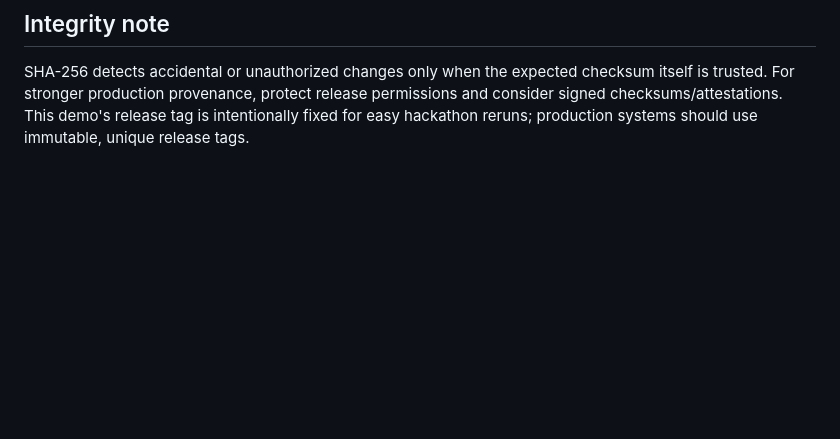
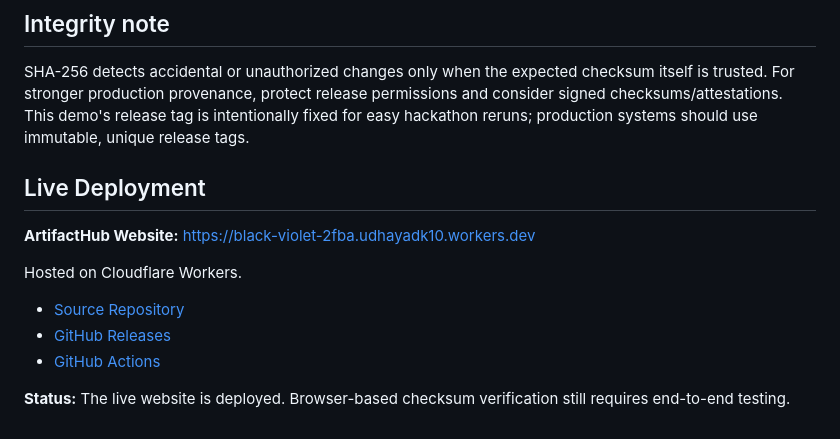
Before and after one commit to durkesh1800/software-build-artifact-registry, a Markdown page: README.md, the part around the change. GitHub-like rendering; blank space fills up the shorter version.

```diff
--- a/README.md
+++ b/README.md
@@ -92,3 +92,14 @@ The tampered file name is not in the manifest, so the verifier should reject it.
 ## Integrity note
 
 SHA-256 detects accidental or unauthorized changes only when the expected checksum itself is trusted. For stronger production provenance, protect release permissions and consider signed checksums/attestations. This demo's release tag is intentionally fixed for easy hackathon reruns; production systems should use immutable, unique release tags.
+## Live Deployment
+
+**ArtifactHub Website:** https://black-violet-2fba.udhayadk10.workers.dev
+
+Hosted on Cloudflare Workers.
+
+* [Source Repository](https://github.com/durkesh1800/software-build-artifact-registry)
+* [GitHub Releases](https://github.com/durkesh1800/software-build-artifact-registry/releases)
+* [GitHub Actions](https://github.com/durkesh1800/software-build-artifact-registry/actions)
+
+**Status:** The live website is deployed. Browser-based checksum verification still requires end-to-end testing.
```
